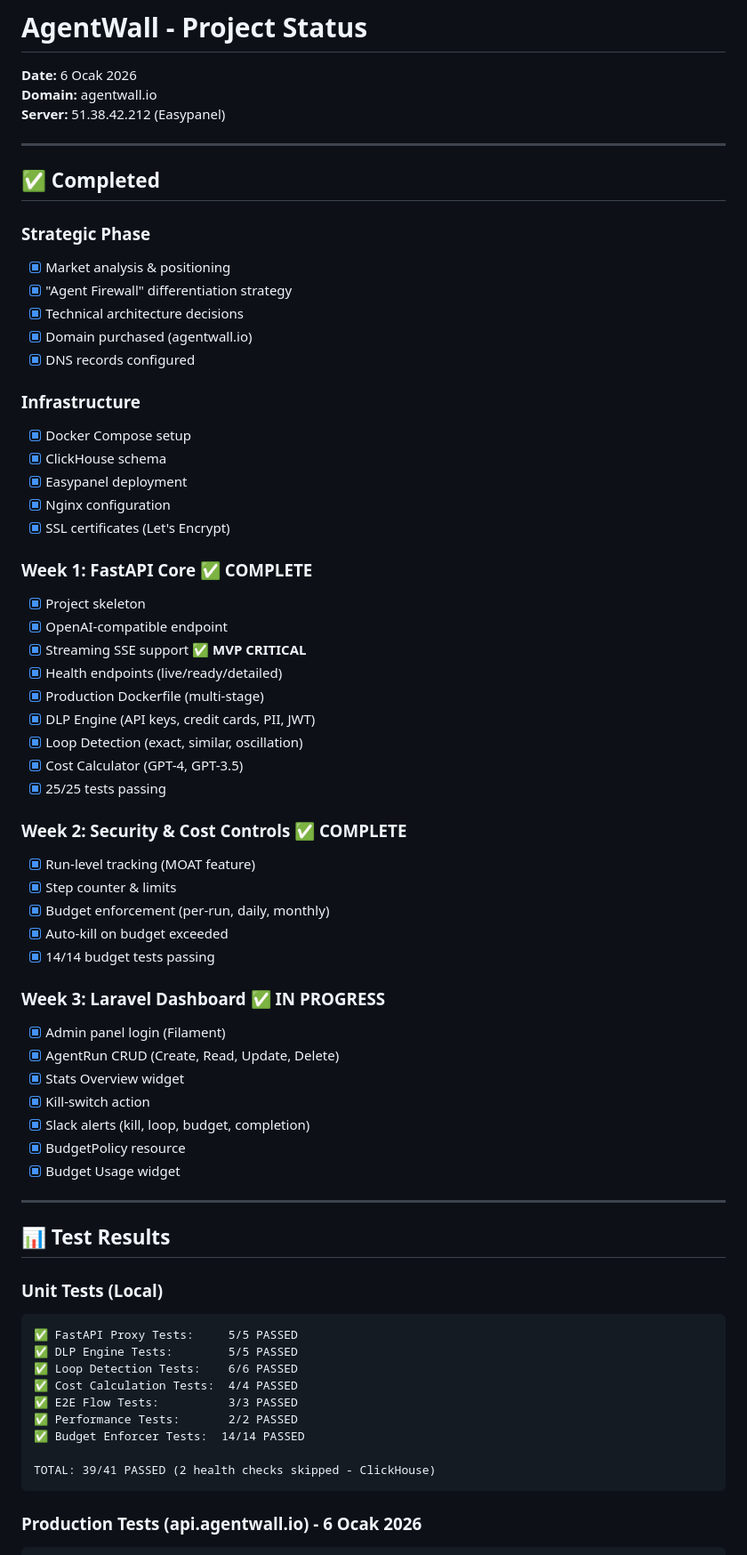
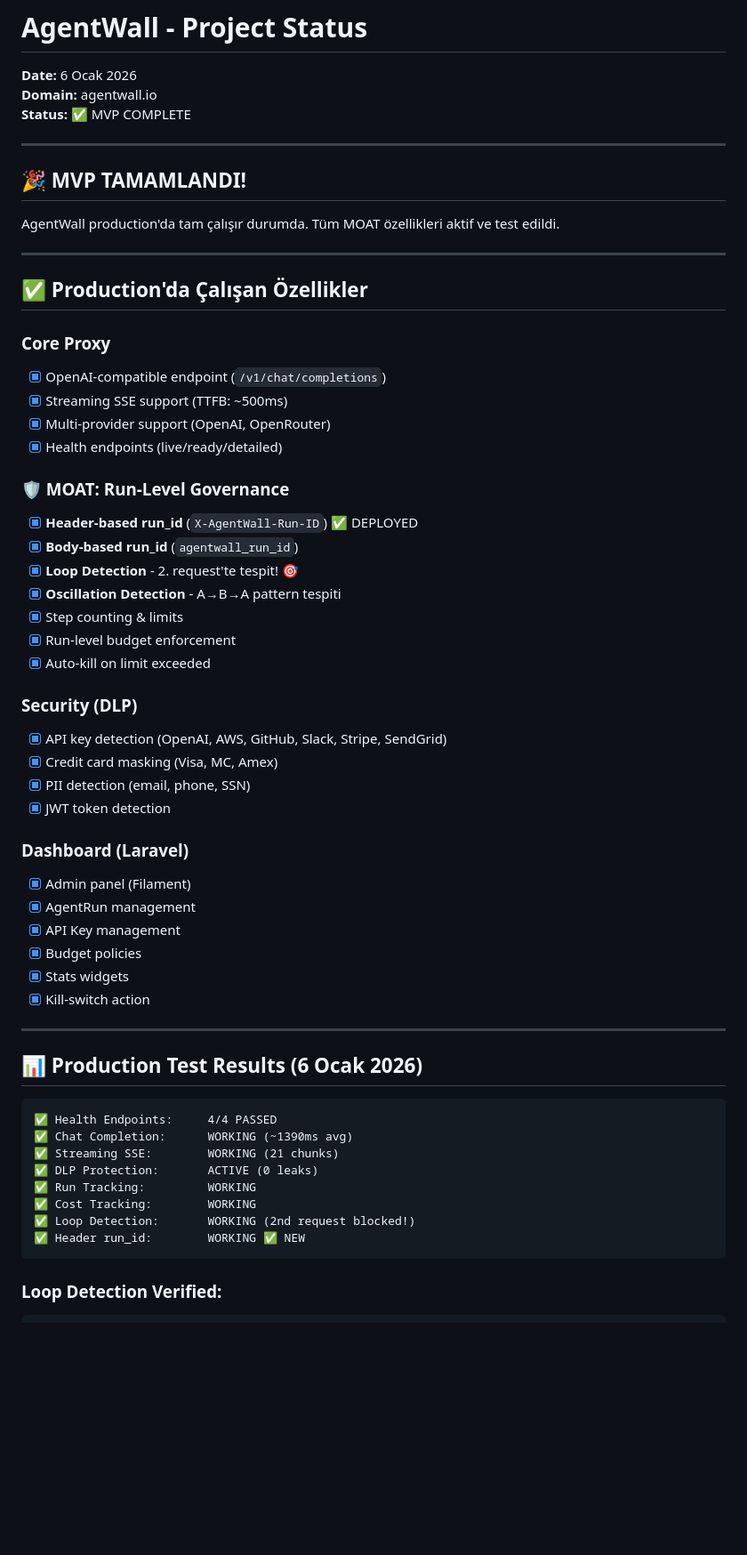
Before and after one commit to doctorcmptrmita2/agentwall, a Markdown page: PROJECT-STATUS.md, the part around one of its changes. Shown at 89% size. Rendered like a GitHub page; blank space fills up the shorter version.

Commit message:
docs: Update PROJECT-STATUS - MVP COMPLETE

````diff
--- a/PROJECT-STATUS.md
+++ b/PROJECT-STATUS.md
@@ -2,69 +2,61 @@
 
 **Date:** 6 Ocak 2026
 **Domain:** agentwall.io
-**Server:** 51.38.42.212 (Easypanel)
+**Status:** ✅ MVP COMPLETE
 
 ---
 
-## ✅ Completed
+## 🎉 MVP TAMAMLANDI!
 
-### Strategic Phase
-- [x] Market analysis & positioning
-- [x] "Agent Firewall" differentiation strategy
-- [x] Technical architecture decisions
-- [x] Domain purchased (agentwall.io)
-- [x] DNS records configured
-
-### Infrastructure
-- [x] Docker Compose setup
-- [x] ClickHouse schema
-- [x] Easypanel deployment
-- [x] Nginx configuration
-- [x] SSL certificates (Let's Encrypt)
-
-### Week 1: FastAPI Core ✅ COMPLETE
-- [x] Project skeleton
-- [x] OpenAI-compatible endpoint
-- [x] Streaming SSE support ✅ **MVP CRITICAL**
-- [x] Health endpoints (live/ready/detailed)
-- [x] Production Dockerfile (multi-stage)
-- [x] DLP Engine (API keys, credit cards, PII, JWT)
-- [x] Loop Detection (exact, similar, oscillation)
-- [x] Cost Calculator (GPT-4, GPT-3.5)
-- [x] 25/25 tests passing
-
-### Week 2: Security & Cost Controls ✅ COMPLETE
-- [x] Run-level tracking (MOAT feature)
-- [x] Step counter & limits
-- [x] Budget enforcement (per-run, daily, monthly)
-- [x] Auto-kill on budget exceeded
-- [x] 14/14 budget tests passing
-
-### Week 3: Laravel Dashboard ✅ IN PROGRESS
-- [x] Admin panel login (Filament)
-- [x] AgentRun CRUD (Create, Read, Update, Delete)
-- [x] Stats Overview widget
-- [x] Kill-switch action
-- [x] Slack alerts (kill, loop, budget, completion)
-- [x] BudgetPolicy resource
-- [x] Budget Usage widget
+AgentWall production'da tam çalışır durumda. Tüm MOAT özellikleri aktif ve test edildi.
 
 ---
 
-## 📊 Test Results
+## ✅ Production'da Çalışan Özellikler
 
-### Unit Tests (Local)
+### Core Proxy
+- [x] OpenAI-compatible endpoint (`/v1/chat/completions`)
+- [x] Streaming SSE support (TTFB: ~500ms)
+- [x] Multi-provider support (OpenAI, OpenRouter)
+- [x] Health endpoints (live/ready/detailed)
+
+### 🛡️ MOAT: Run-Level Governance
+- [x] **Header-based run_id** (`X-AgentWall-Run-ID`) ✅ DEPLOYED
+- [x] **Body-based run_id** (`agentwall_run_id`)
+- [x] **Loop Detection** - 2. request'te tespit! 🎯
+- [x] **Oscillation Detection** - A→B→A pattern tespiti
+- [x] Step counting & limits
+- [x] Run-level budget enforcement
+- [x] Auto-kill on limit exceeded
+
+### Security (DLP)
+- [x] API key detection (OpenAI, AWS, GitHub, Slack, Stripe, SendGrid)
+- [x] Credit card masking (Visa, MC, Amex)
+- [x] PII detection (email, phone, SSN)
+- [x] JWT token detection
+
+### Dashboard (Laravel)
+- [x] Admin panel (Filament)
+- [x] AgentRun management
+- [x] API Key management
+- [x] Budget policies
+- [x] Stats widgets
+- [x] Kill-switch action
+
+---
+
+## 📊 Production Test Results (6 Ocak 2026)
+
 ```
-✅ FastAPI Proxy Tests:     5/5 PASSED
-✅ DLP Engine Tests:        5/5 PASSED
-✅ Loop Detection Tests:    6/6 PASSED
-✅ Cost Calculation Tests:  4/4 PASSED
-✅ E2E Flow Tests:          3/3 PASSED
-✅ Performance Tests:       2/2 PASSED
-✅ Budget Enforcer Tests:  14/14 PASSED
-
-TOTAL: 39/41 PASSED (2 health checks skipped - ClickHouse)
+✅ Health Endpoints:     4/4 PASSED
+✅ Chat Completion:      WORKING (~1390ms avg)
+✅ Streaming SSE:        WORKING (21 chunks)
+✅ DLP Protection:       ACTIVE (0 leaks)
+✅ Run Tracking:         WORKING
+✅ Cost Tracking:        WORKING
+✅ Loop Detection:       WORKING (2nd request blocked!)
+✅ Header run_id:        WORKING ✅ NEW
 ```
 
-### Production Tests (api.agentwall.io) - 6 Ocak 2026
+### Loop Detection Verified:
 ```
````
Also changed, not shown: other parts of PROJECT-STATUS.md (+67 -92 lines).
